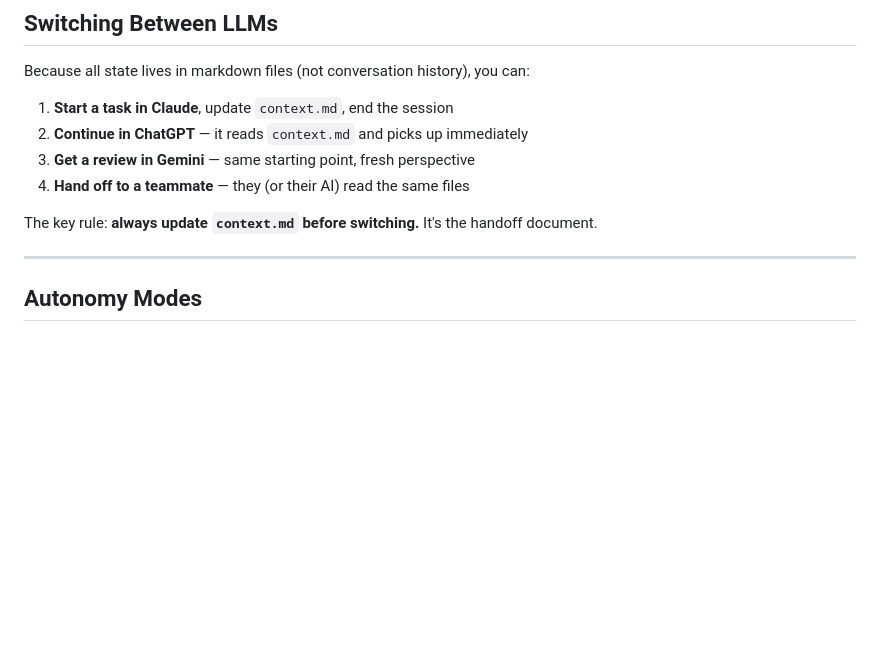
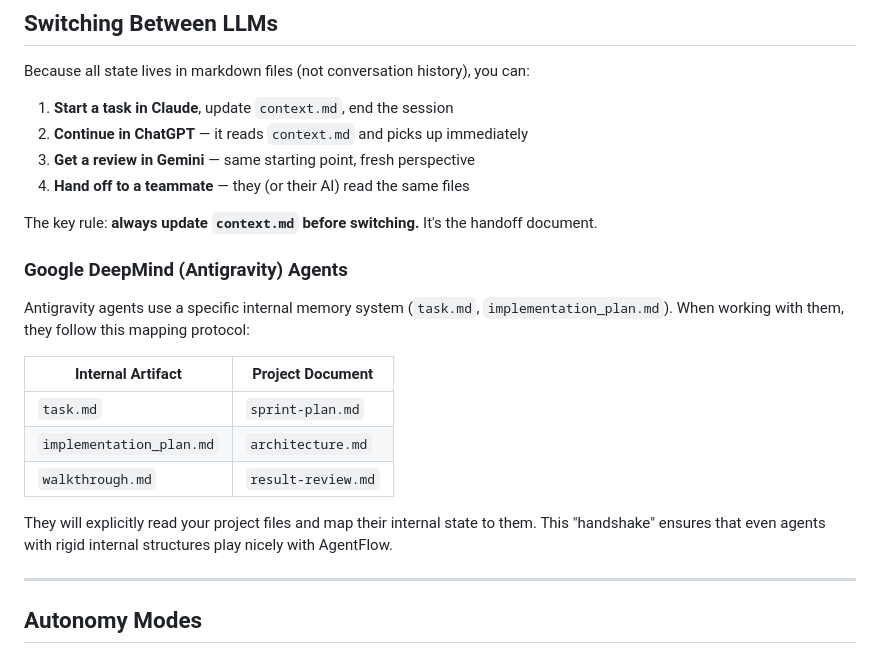
Before and after one commit to leebase/init-agent, a Markdown page: how-to-work-with-agentic-ai.md, the part around the change. GitHub-like rendering; blank space fills up the shorter version.

```diff
--- a/how-to-work-with-agentic-ai.md
+++ b/how-to-work-with-agentic-ai.md
@@ -161,6 +161,18 @@ Because all state lives in markdown files (not conversation history), you can:
 
 The key rule: **always update `context.md` before switching.** It's the handoff document.
 
+### Google DeepMind (Antigravity) Agents
+
+Antigravity agents use a specific internal memory system (`task.md`, `implementation_plan.md`). When working with them, they follow this mapping protocol:
+
+| Internal Artifact | Project Document |
+|-------------------|------------------|
+| `task.md` | `sprint-plan.md` |
+| `implementation_plan.md` | `architecture.md` |
+| `walkthrough.md` | `result-review.md` |
+
+They will explicitly read your project files and map their internal state to them. This "handshake" ensures that even agents with rigid internal structures play nicely with AgentFlow.
+
 ---
 
 ## Autonomy Modes
```
Also changed, not shown: README.md (+1 -0 lines).
